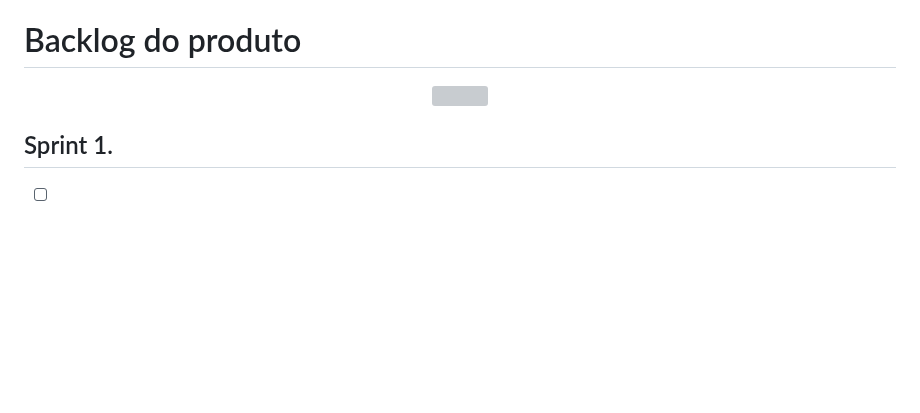
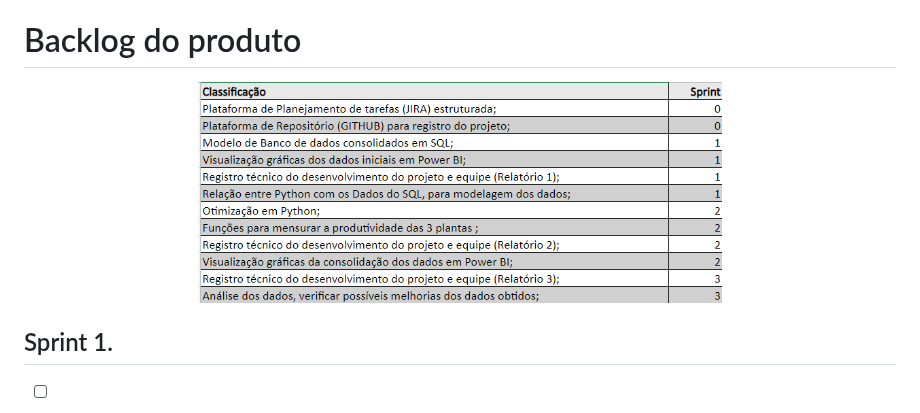
Before and after one commit to felipercha/Api3, a Markdown page: README.md, the part around the change. Rendered like a GitHub page; blank space fills up the shorter version; grey boxes are pictures that could not be loaded.

```diff
--- a/README.md
+++ b/README.md
@@ -52,7 +52,7 @@ Adicionar video e documentos nessa seção
 # Backlog do produto
 <div id="top"></div>
 <p align="center">
-      <img src="*Backlog.png*" width="30%" height="30%">
+      <img src="api.png" width="60%" height="60%">
 <p align="center">
 
 
```
